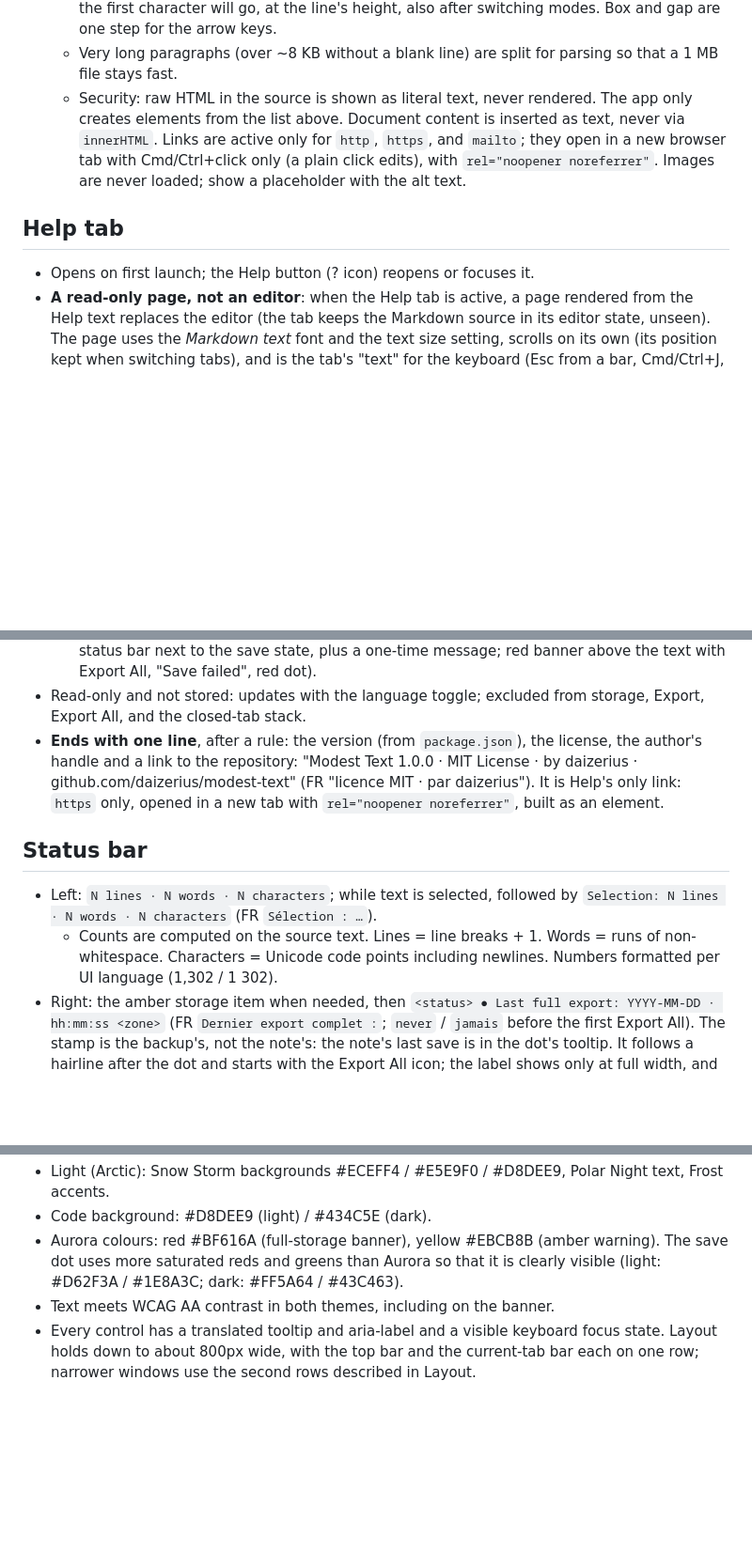
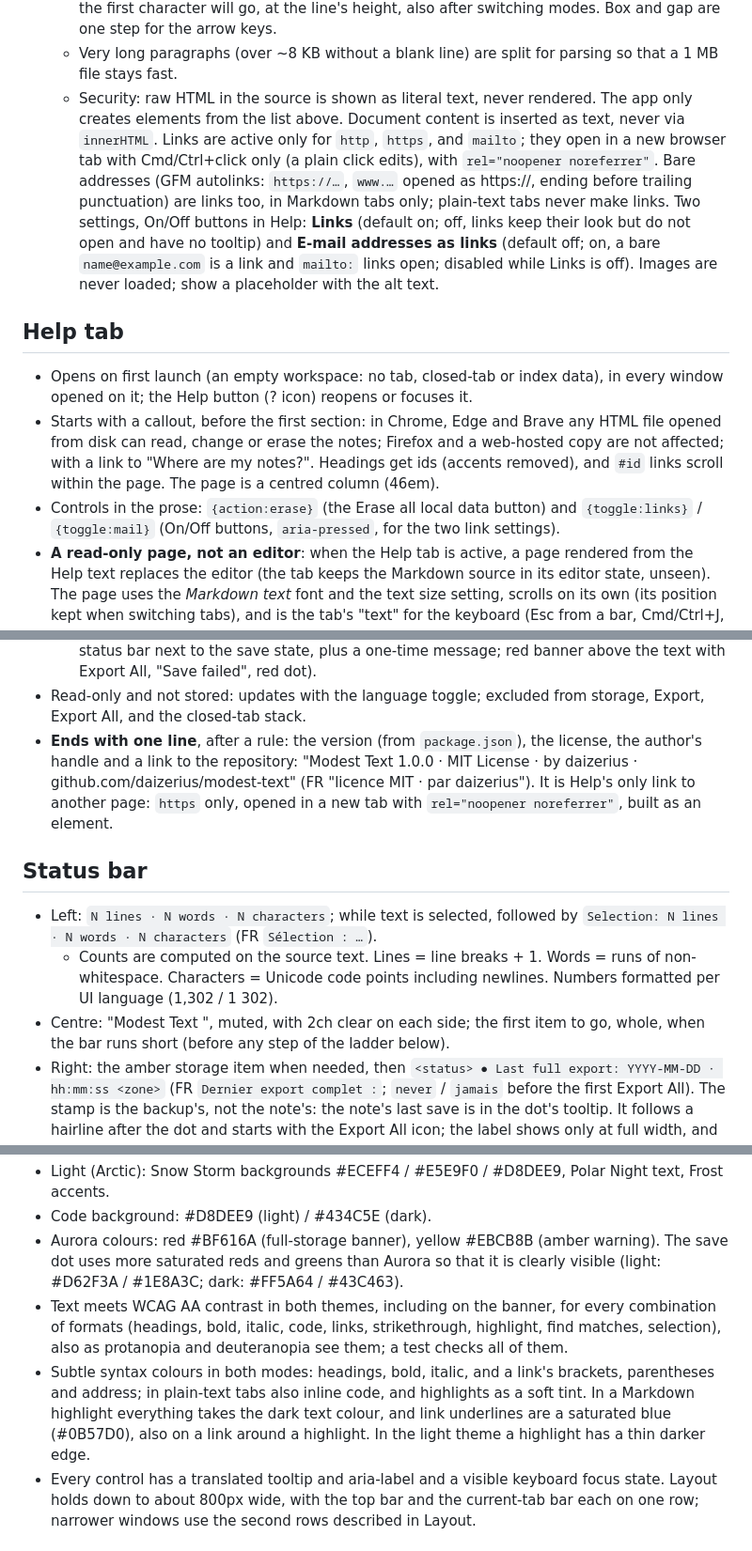
Before and after one commit to daizerius/modest-text, a Markdown page: specs.md, 3 parts joined by grey strips. Shown at 94% size. GitHub-like rendering; blank space fills up the shorter version.

```diff
--- a/specs.md
+++ b/specs.md
@@ -129,10 +130,12 @@ The icon buttons are hand-drawn line icons (24×24 SVG, 2px round strokes, no fi
   - **Task items** (`- [ ]`, `- [x]`, also numbered and nested): off the cursor line, the list marker and `[ ] ` are shown as a check box; clicking it toggles `[ ]` ↔ `[x]` in the source (undoable) without moving the cursor. Disabled in read-only windows. GFM requires exactly one character between the brackets, so typing `- []` or `- [  ]` at the start of a list item is corrected to `- [ ]` at once (both modes; its own undo step). Enter continues a task list with `- [ ] `.
   - **List layout**: every line of a list item starts where the item's text starts: its wrapped lines and its continuation lines (a hanging indent). The marker sits in a box of the list's marker width (1.3em for bullets and task boxes; for a numbered list, by its widest number, the numbers right-aligned), and a nested list starts where its parent's text starts. The source indentation of list lines is replaced by this layout, on the cursor's line too (not in code). On the cursor's line the marker is shown as typed (`- `, `1. `) in the same box, so the text does not move; a task item keeps its check box there unless the cursor is in the marker itself (then `- [ ] ` is shown). The box replaces only `[ ]`; the space after it stays text, drawn as the gap (an inline block as wide as the rest of the marker box, the space at its right end), so the browser places the caret after a character: on a task with no text yet it stands where the first character will go, at the line's height, also after switching modes. Box and gap are one step for the arrow keys.
   - Very long paragraphs (over ~8 KB without a blank line) are split for parsing so that a 1 MB file stays fast.
-  - Security: raw HTML in the source is shown as literal text, never rendered. The app only creates elements from the list above. Document content is inserted as text, never via `innerHTML`. Links are active only for `http`, `https`, and `mailto`; they open in a new browser tab with Cmd/Ctrl+click only (a plain click edits), with `rel="noopener noreferrer"`. Images are never loaded; show a placeholder with the alt text.
+  - Security: raw HTML in the source is shown as literal text, never rendered. The app only creates elements from the list above. Document content is inserted as text, never via `innerHTML`. Links are active only for `http`, `https`, and `mailto`; they open in a new browser tab with Cmd/Ctrl+click only (a plain click edits), with `rel="noopener noreferrer"`. Bare addresses (GFM autolinks: `https://…`, `www.…` opened as https://, ending before trailing punctuation) are links too, in Markdown tabs only; plain-text tabs never make links. Two settings, On/Off buttons in Help: **Links** (default on; off, links keep their look but do not open and have no tooltip) and **E-mail addresses as links** (default off; on, a bare `name@example.com` is a link and `mailto:` links open; disabled while Links is off). Images are never loaded; show a placeholder with the alt text.
 
 ## Help tab
-- Opens on first launch; the Help button (? icon) reopens or focuses it.
+- Opens on first launch (an empty workspace: no tab, closed-tab or index data), in every window opened on it; the Help button (? icon) reopens or focuses it.
+- Starts with a callout, before the first section: in Chrome, Edge and Brave any HTML file opened from disk can read, change or erase the notes; Firefox and a web-hosted copy are not affected; with a link to "Where are my notes?". Headings get ids (accents removed), and `#id` links scroll within the page. The page is a centred column (46em).
+- Controls in the prose: `{action:erase}` (the Erase all local data button) and `{toggle:links}` / `{toggle:mail}` (On/Off buttons, `aria-pressed`, for the two link settings).
 - **A read-only page, not an editor**: when the Help tab is active, a page rendered from the Help text replaces the editor (the tab keeps the Markdown source in its editor state, unseen). The page uses the *Markdown text* font and the text size setting, scrolls on its own (its position kept when switching tabs), and is the tab's "text" for the keyboard (Esc from a bar, Cmd/Ctrl+J, Enter on the tab focus it). Built with DOM calls only, text as text (never HTML strings).
 - **The interface in the prose**: the controls it mentions are copies of the real icons and button faces (Import, Export, Export All, sun, moon, EN|FR, Help, +, Reopen, plain / Markdown, undo, redo, and every formatting button), written `{ui:name}` in the source, so Help always looks like the interface; each copy has the control's name for screen readers. The formatting buttons and their shortcuts are one table: button, action, shortcut (in the platform's key names). Keys and literal text are shown as small code chips.
 - **Find, Export, status bar**: on the Help tab Cmd/Ctrl+F is left to the browser (its own find sees the whole page; the app's find bar closes if it was open); Export is disabled (Help is not a note; select and copy works); the status bar shows only "Help · read-only" (FR "Aide · lecture seule"), with no counts, dot or date.
@@ -150,11 +153,12 @@ The icon buttons are hand-drawn line icons (24×24 SVG, 2px round strokes, no fi
   - import and export rules;
   - what the amber and red storage alerts mean and where they appear (amber item in the status bar next to the save state, plus a one-time message; red banner above the text with Export All, "Save failed", red dot).
 - Read-only and not stored: updates with the language toggle; excluded from storage, Export, Export All, and the closed-tab stack.
-- **Ends with one line**, after a rule: the version (from `package.json`), the license, the author's handle and a link to the repository: "Modest Text 1.0.0 · MIT License · by daizerius · github.com/daizerius/modest-text" (FR "licence MIT · par daizerius"). It is Help's only link: `https` only, opened in a new tab with `rel="noopener noreferrer"`, built as an element.
+- **Ends with one line**, after a rule: the version (from `package.json`), the license, the author's handle and a link to the repository: "Modest Text 1.0.0 · MIT License · by daizerius · github.com/daizerius/modest-text" (FR "licence MIT · par daizerius"). It is Help's only link to another page: `https` only, opened in a new tab with `rel="noopener noreferrer"`, built as an element.
 
 ## Status bar
 - Left: `N lines · N words · N characters`; while text is selected, followed by `Selection: N lines · N words · N characters` (FR `Sélection : …`).
   - Counts are computed on the source text. Lines = line breaks + 1. Words = runs of non-whitespace. Characters = Unicode code points including newlines. Numbers formatted per UI language (1,302 / 1 302).
+- Centre: "Modest Text <version>", muted, with 2ch clear on each side; the first item to go, whole, when the bar runs short (before any step of the ladder below).
 - Right: the amber storage item when needed, then `<status> ● Last full export: YYYY-MM-DD ∙ hh:mm:ss <zone>` (FR `Dernier export complet :`; `never` / `jamais` before the first Export All). The stamp is the backup's, not the note's: the note's last save is in the dot's tooltip. It follows a hairline after the dot and starts with the Export All icon; the label shows only at full width, and from the first stamp step the icon alone says what the stamp is (the tooltip and accessible name keep the whole wording), so a long note (six-digit counts) still fits at 700 px with at most "chars." and the compact date; at 500 px it may take any step of the ladder, and still never cuts text (storage and save state side by side). The date is ISO, the year is never abbreviated, and the zone is the short name Intl gives in English (`EDT`, `CET`, else a `GMT+2`-style offset), memoized per UTC offset. The dot's tooltip always carries the full stamp.
 - Narrow windows (the minimum is 500 px): when the bar does not fit, it gives up space one step at a time. A step is `[counts level, stamp level]`; the two ladders are `STEPS_DOC = [[0,0],[0,1],[1,1],[1,2],[2,2],[3,3],[3,4],[3,5]]` and, while text is selected, the same list with the document counts hidden from the second step on, plus a last step that shortens `Selection:` → `Sel.:` (FR `Sél. :`). Counts levels: 0 full, 1 characters → `chars.` (FR `car.`), 2 also words → `wds.` (FR `mts.`), 3 also lines → `ln.` (FR `lgn.`). Stamp levels: 0 `2026-09-16 ∙ 14:03:22 EDT`, 1 without the zone, 2 `20260916 ∙ 14:03:22`, 3 without the seconds, 4 `14:03:22`, 5 `14:03` — the date goes altogether before the time does, and the year is never shortened. While text is selected the document counts go before all of that (the selection is what the user is looking at) and come back when nothing is selected. An ellipsis remains as the very last resort (not reached at 500 px, even in French with a large selection). A long document (six-digit counts) without a selection fits at 700 px with at most `chars.`; at 500 px any step, never cut.
   - Status (right before the dot): Saved / Unsaved / Saving… / Save failed / Read-only.
@@ -191,7 +196,8 @@ The icon buttons are hand-drawn line icons (24×24 SVG, 2px round strokes, no fi
 - Light (Arctic): Snow Storm backgrounds #ECEFF4 / #E5E9F0 / #D8DEE9, Polar Night text, Frost accents.
 - Code background: #D8DEE9 (light) / #434C5E (dark).
 - Aurora colours: red #BF616A (full-storage banner), yellow #EBCB8B (amber warning). The save dot uses more saturated reds and greens than Aurora so that it is clearly visible (light: #D62F3A / #1E8A3C; dark: #FF5A64 / #43C463).
-- Text meets WCAG AA contrast in both themes, including on the banner.
+- Text meets WCAG AA contrast in both themes, including on the banner, for every combination of formats (headings, bold, italic, code, links, strikethrough, highlight, find matches, selection), also as protanopia and deuteranopia see them; a test checks all of them.
+- Subtle syntax colours in both modes: headings, bold, italic, and a link's brackets, parentheses and address; in plain-text tabs also inline code, and highlights as a soft tint. In a Markdown highlight everything takes the dark text colour, and link underlines are a saturated blue (#0B57D0), also on a link around a highlight. In the light theme a highlight has a thin darker edge.
 - Every control has a translated tooltip and aria-label and a visible keyboard focus state. Layout holds down to about 800px wide, with the top bar and the current-tab bar each on one row; narrower windows use the second rows described in Layout.
 
 ## Keyboard
```
Also changed, not shown: other parts of specs.md (+6 -4 lines), CHANGELOG.md (+11 -12 lines).
